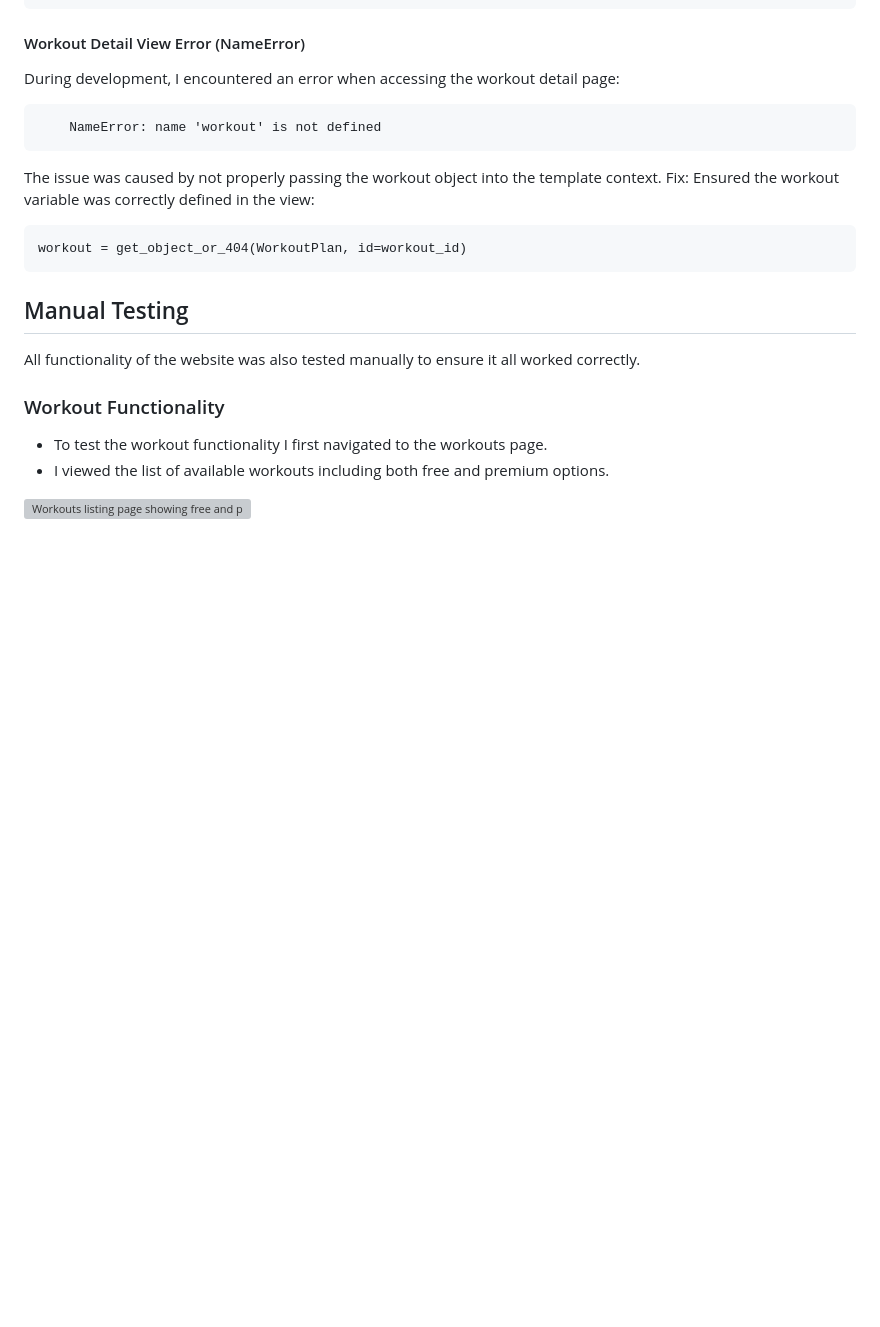
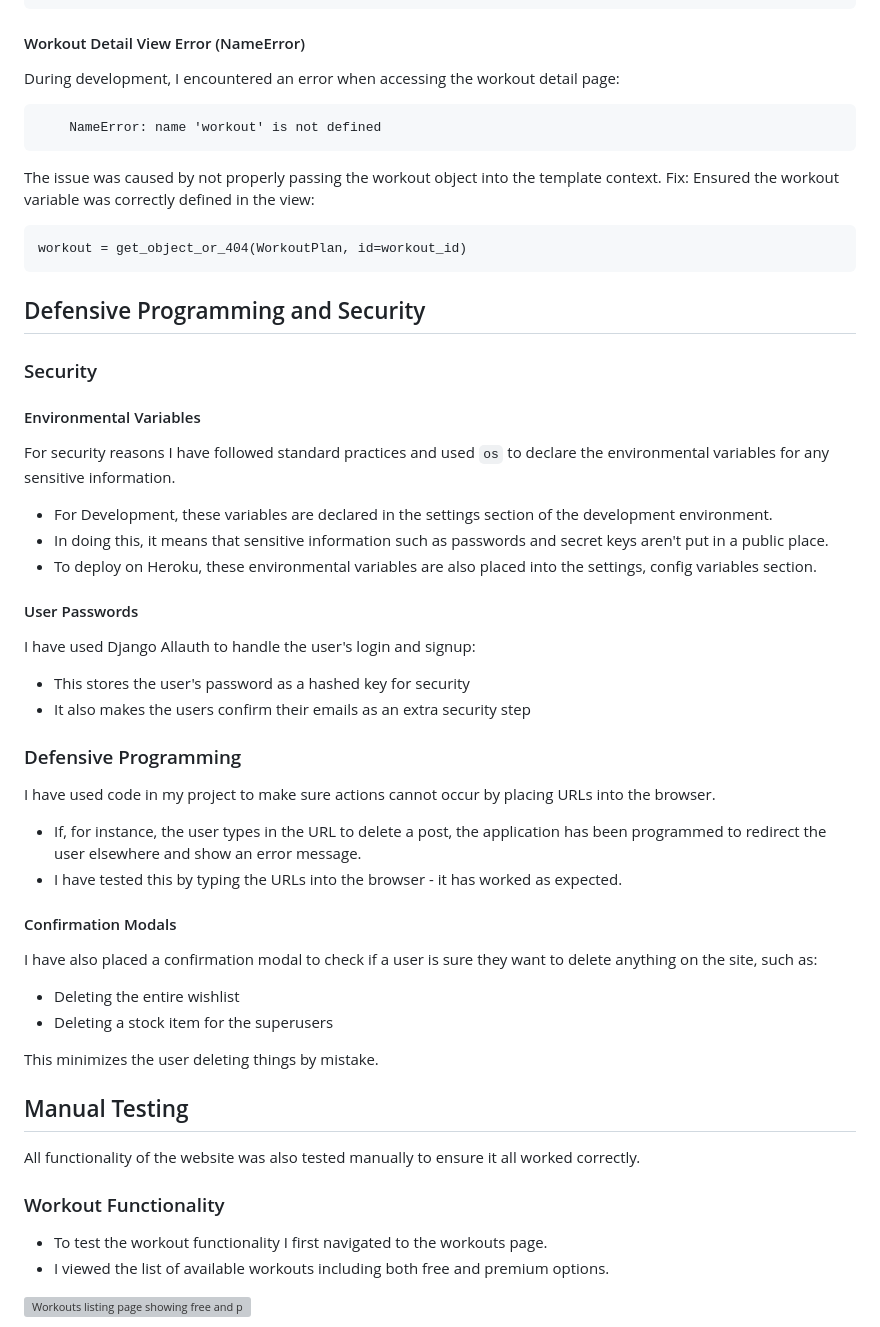
Before and after one commit to eandachew/fithub, a Markdown page: TESTING.md, the part around one of its changes. GitHub-like rendering; blank space fills up the shorter version; grey boxes are pictures that could not be loaded.

```diff
--- a/TESTING.md
+++ b/TESTING.md
@@ -487,6 +520,39 @@ Fix:
 Ensured the workout variable was correctly defined in the view:
 
     workout = get_object_or_404(WorkoutPlan, id=workout_id)
+
+## Defensive Programming and Security
+
+### Security
+
+#### Environmental Variables
+
+For security reasons I have followed standard practices and used `os` to declare the environmental variables for any sensitive information.
+
+- For Development, these variables are declared in the settings section of the development environment.
+- In doing this, it means that sensitive information such as passwords and secret keys aren't put in a public place.
+- To deploy on Heroku, these environmental variables are also placed into the settings, config variables section.
+
+#### User Passwords
+
+I have used Django Allauth to handle the user's login and signup:
+- This stores the user's password as a hashed key for security
+- It also makes the users confirm their emails as an extra security step
+
+### Defensive Programming
+
+I have used code in my project to make sure actions cannot occur by placing URLs into the browser.
+
+- If, for instance, the user types in the URL to delete a post, the application has been programmed to redirect the user elsewhere and show an error message.
+- I have tested this by typing the URLs into the browser - it has worked as expected.
+
+#### Confirmation Modals
+
+I have also placed a confirmation modal to check if a user is sure they want to delete anything on the site, such as:
+- Deleting the entire wishlist
+- Deleting a stock item for the superusers
+
+This minimizes the user deleting things by mistake.
 
 ## Manual Testing
 
```
Also changed, not shown: other parts of TESTING.md (+84 -51 lines).
